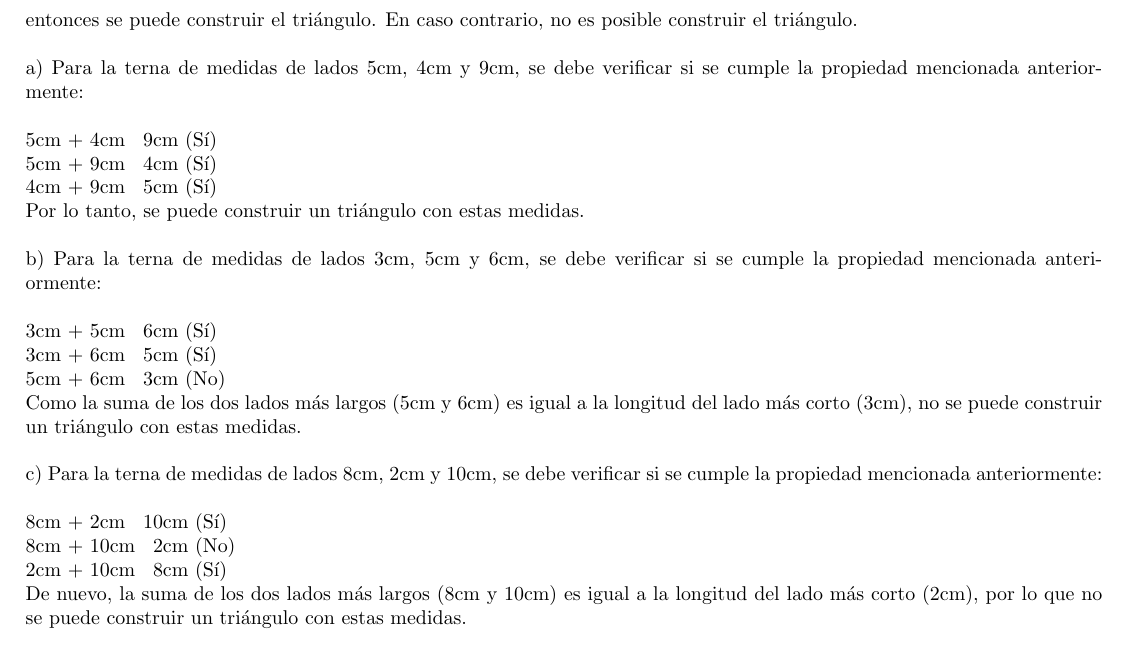
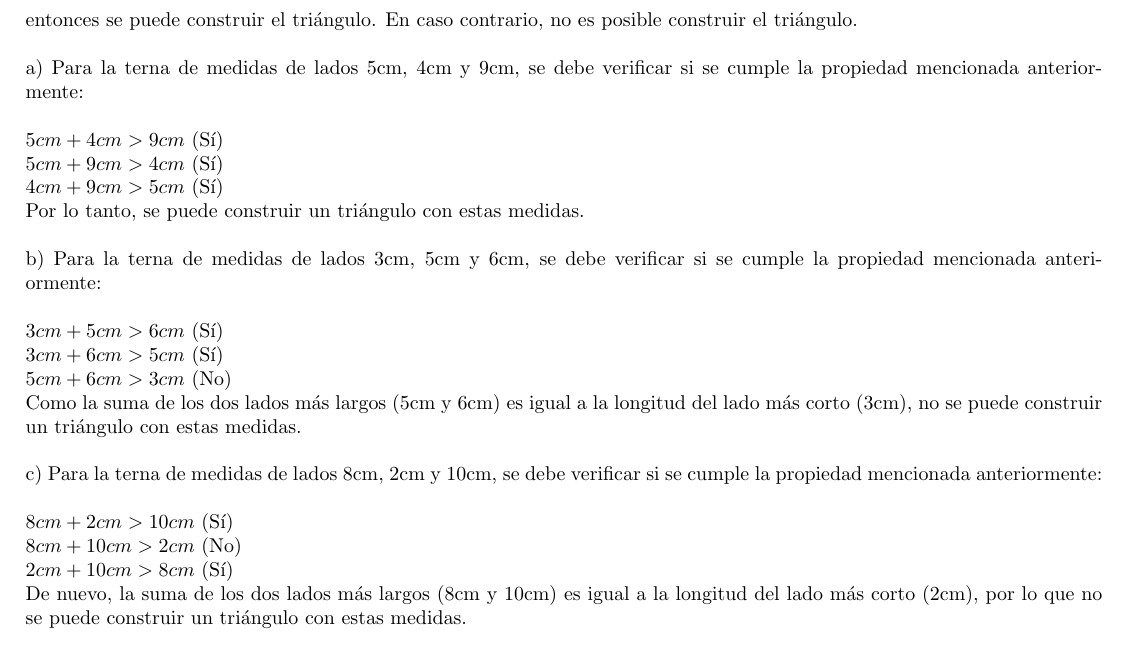
Before and after one commit to imlauera/pm, a LaTeX document (1ciclo/g1_metrica/TrabajoPractico_2/soluciones_tp2.tex): part of page 5 of 9, cut so that both start at the same text. The pictures show the PDF file 1ciclo/g1_metrica/TrabajoPractico_2/soluciones_tp2.pdf that the author committed with the source.

Commit message:
corrijo error de >

```diff
--- a/1ciclo/g1_metrica/TrabajoPractico_2/soluciones_tp2.tex
+++ b/1ciclo/g1_metrica/TrabajoPractico_2/soluciones_tp2.tex
@@ -165,23 +165,23 @@ Para construir un triángulo, se debe cumplir la propiedad de que la suma de las
 \\
 a) Para la terna de medidas de lados 5cm, 4cm y 9cm, se debe verificar si se cumple la propiedad mencionada anteriormente:\\
 \\
-$5cm + 4cm \gt 9cm$ (Sí)\\
-$5cm + 9cm \gt 4cm$ (Sí)\\
-$4cm + 9cm \gt 5cm$ (Sí)\\
+$5cm + 4cm > 9cm$ (Sí)\\
+$5cm + 9cm > 4cm$ (Sí)\\
+$4cm + 9cm > 5cm$ (Sí)\\
 Por lo tanto, se puede construir un triángulo con estas medidas.\\
 \\
 b) Para la terna de medidas de lados 3cm, 5cm y 6cm, se debe verificar si se cumple la propiedad mencionada anteriormente:\\
 \\
-$3cm + 5cm \gt 6cm$ (Sí)\\
-$3cm + 6cm \gt 5cm$ (Sí)\\
-$5cm + 6cm \gt 3cm$ (No)\\
+$3cm + 5cm > 6cm$ (Sí)\\
+$3cm + 6cm > 5cm$ (Sí)\\
+$5cm + 6cm > 3cm$ (No)\\
 Como la suma de los dos lados más largos (5cm y 6cm) es igual a la longitud del lado más corto (3cm), no se puede construir un triángulo con estas medidas.\\
 \\
 c) Para la terna de medidas de lados 8cm, 2cm y 10cm, se debe verificar si se cumple la propiedad mencionada anteriormente:\\
 \\
-$8cm + 2cm \gt 10cm$ (Sí)\\
-$8cm + 10cm \gt 2cm$ (No)\\
-$2cm + 10cm \gt 8cm$ (Sí)\\
+$8cm + 2cm > 10cm$ (Sí)\\
+$8cm + 10cm > 2cm$ (No)\\
+$2cm + 10cm > 8cm$ (Sí)\\
 De nuevo, la suma de los dos lados más largos (8cm y 10cm) es igual a la longitud del lado más corto (2cm), por lo que no se puede construir un triángulo con estas medidas.\\
 \\
 Por lo tanto, solo es posible construir un triángulo con la terna de medidas de lados 5cm, 4cm y 9cm.\\
```
Also changed, not shown: 1ciclo/g1_metrica/TrabajoPractico_2/soluciones_tp2.pdf, 2 other files.
